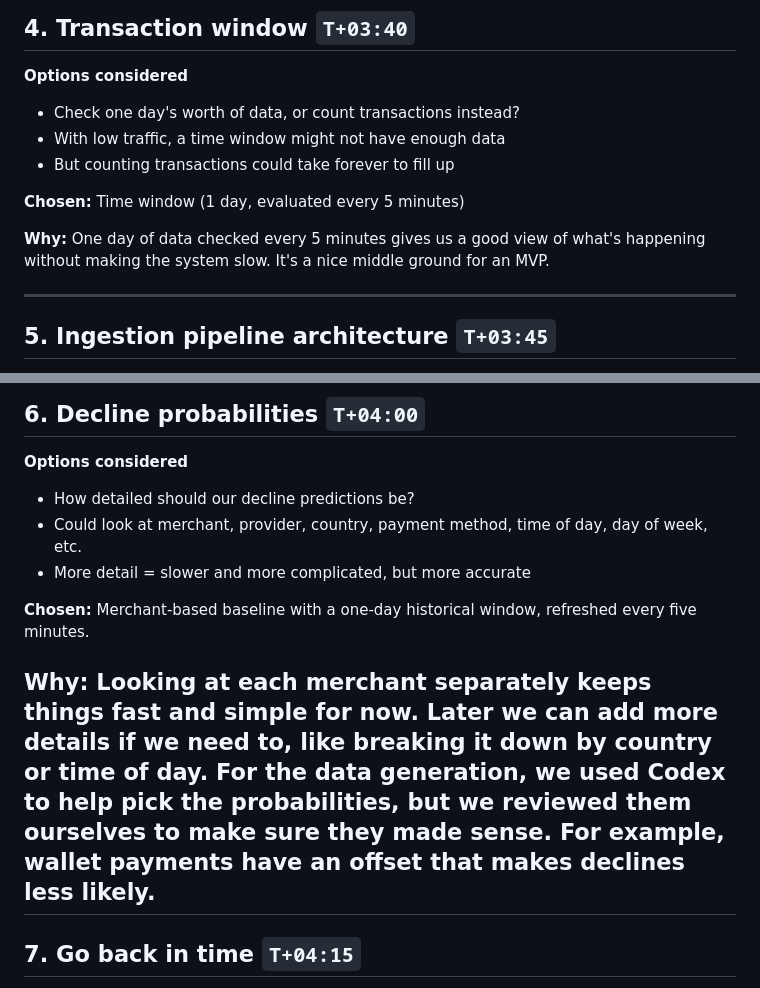
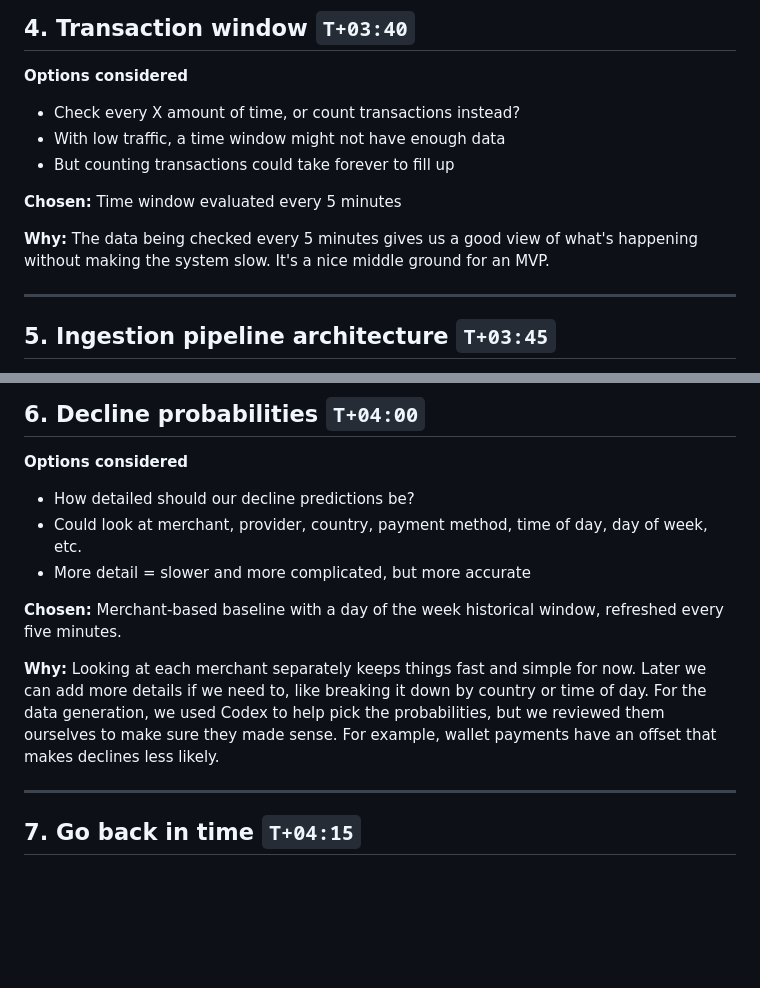
Before and after one commit to gaston-lm/tcp-nextwave-hackathon, a Markdown page: docs/DECISION_LOG.md, 2 parts joined by grey strips. GitHub-like rendering; blank space fills up the shorter version.

Commit message:
feat: Update DECISION_LOG.md
Updated decision log to clarify chosen options and reasons.

```diff
--- a/docs/DECISION_LOG.md
+++ b/docs/DECISION_LOG.md
@@ -47,13 +47,13 @@ NextWave Hackathon 2026 · Buenos Aires
 
 **Options considered**
 
-- Check one day's worth of data, or count transactions instead?
+- Check every X amount of time, or count transactions instead?
 - With low traffic, a time window might not have enough data
 - But counting transactions could take forever to fill up
 
-**Chosen:** Time window (1 day, evaluated every 5 minutes)
+**Chosen:** Time window evaluated every 5 minutes
 
-**Why:** One day of data checked every 5 minutes gives us a good view of what's happening without making the system slow. It's a nice middle ground for an MVP.
+**Why:** The data being checked every 5 minutes gives us a good view of what's happening without making the system slow. It's a nice middle ground for an MVP.
 
 ---
 
@@ -79,9 +79,10 @@ NextWave Hackathon 2026 · Buenos Aires
 - Could look at merchant, provider, country, payment method, time of day, day of week, etc.
 - More detail = slower and more complicated, but more accurate
 
-**Chosen:** Merchant-based baseline with a one-day historical window, refreshed every five minutes.
+**Chosen:** Merchant-based baseline with a day of the week historical window, refreshed every five minutes.
 
 **Why:** Looking at each merchant separately keeps things fast and simple for now. Later we can add more details if we need to, like breaking it down by country or time of day. For the data generation, we used Codex to help pick the probabilities, but we reviewed them ourselves to make sure they made sense. For example, wallet payments have an offset that makes declines less likely.
+
 ---
 
 ## 7. Go back in time `T+04:15`
```
